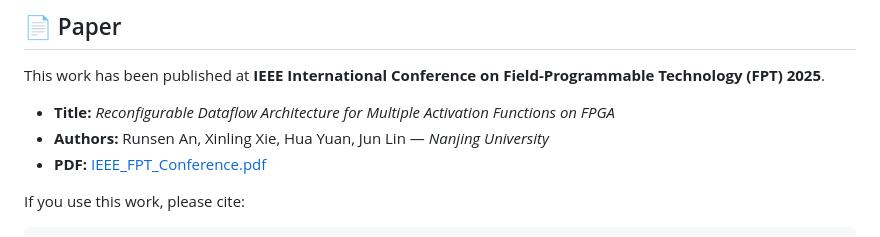
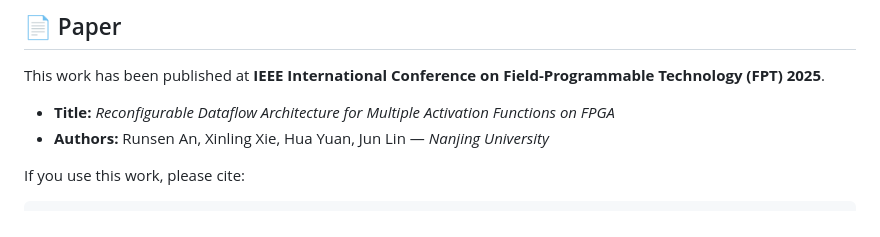
Before and after one commit to FPGA-acceleration/FPT25-Activation-Function-Accelerator, a Markdown page: README.md, the part around the change. Drawn GitHub-style.

Commit message:
docs:update README.md

```diff
--- a/README.md
+++ b/README.md
@@ -202,7 +202,6 @@ This work has been published at **IEEE International Conference on Field-Program
 
 - **Title:** *Reconfigurable Dataflow Architecture for Multiple Activation Functions on FPGA*
 - **Authors:** Runsen An, Xinling Xie, Hua Yuan, Jun Lin — *Nanjing University*
-- **PDF:** [IEEE_FPT_Conference.pdf](./IEEE_FPT_Conference.pdf)
 
 If you use this work, please cite:
 
```
